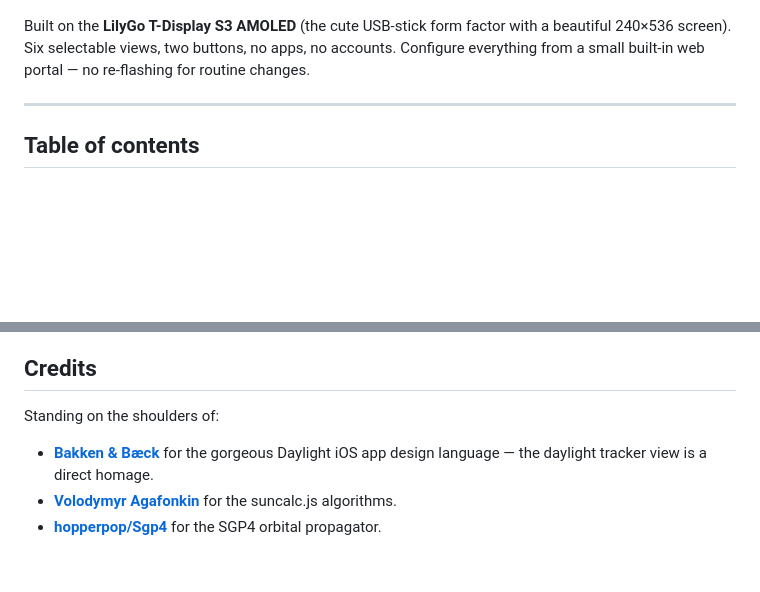
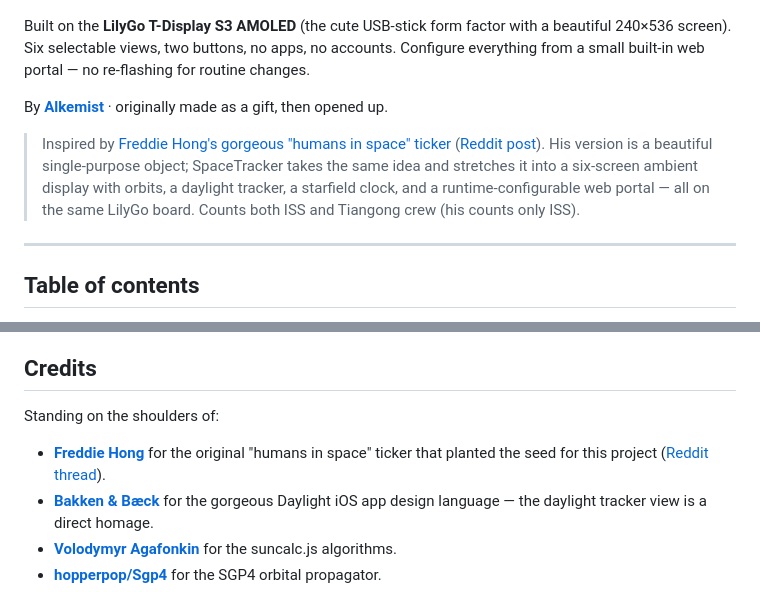
Before and after one commit to Laboratoriet/SpaceTracker, a Markdown page: README.md, 2 parts joined by grey strips. GitHub-like rendering; blank space fills up the shorter version.

Commit message:
README: add Alkemist linkback + credit Freddie Hong's orbit ticker as inspiration

```diff
--- a/README.md
+++ b/README.md
@@ -5,6 +5,10 @@
 ![SpaceTracker hero](docs/screenshots/hero.jpg)
 
 Built on the **LilyGo T-Display S3 AMOLED** (the cute USB-stick form factor with a beautiful 240×536 screen). Six selectable views, two buttons, no apps, no accounts. Configure everything from a small built-in web portal — no re-flashing for routine changes.
+
+By [**Alkemist**](https://www.alkemist.no/) · originally made as a gift, then opened up.
+
+> Inspired by [Freddie Hong's gorgeous "humans in space" ticker](https://orbit.freddiehong.com) ([Reddit post](https://www.reddit.com/r/esp32/comments/1sspy67/i_made_a_thing_that_tells_you_how_many_people_are/)). His version is a beautiful single-purpose object; SpaceTracker takes the same idea and stretches it into a six-screen ambient display with orbits, a daylight tracker, a starfield clock, and a runtime-configurable web portal — all on the same LilyGo board. Counts both ISS and Tiangong crew (his counts only ISS).
 
 ---
 
@@ -392,6 +396,7 @@ SpaceTracker/
 
 Standing on the shoulders of:
 
+- **[Freddie Hong](https://orbit.freddiehong.com)** for the original "humans in space" ticker that planted the seed for this project ([Reddit thread](https://www.reddit.com/r/esp32/comments/1sspy67/i_made_a_thing_that_tells_you_how_many_people_are/)).
 - **[Bakken & Bæck](https://github.com/bakkenbaeck/daylight-ios)** for the gorgeous Daylight iOS app design language — the daylight tracker view is a direct homage.
 - **[Volodymyr Agafonkin](https://github.com/mourner/suncalc)** for the suncalc.js algorithms.
 - **[hopperpop/Sgp4](https://github.com/Hopperpop/Sgp4-Library)** for the SGP4 orbital propagator.
```
